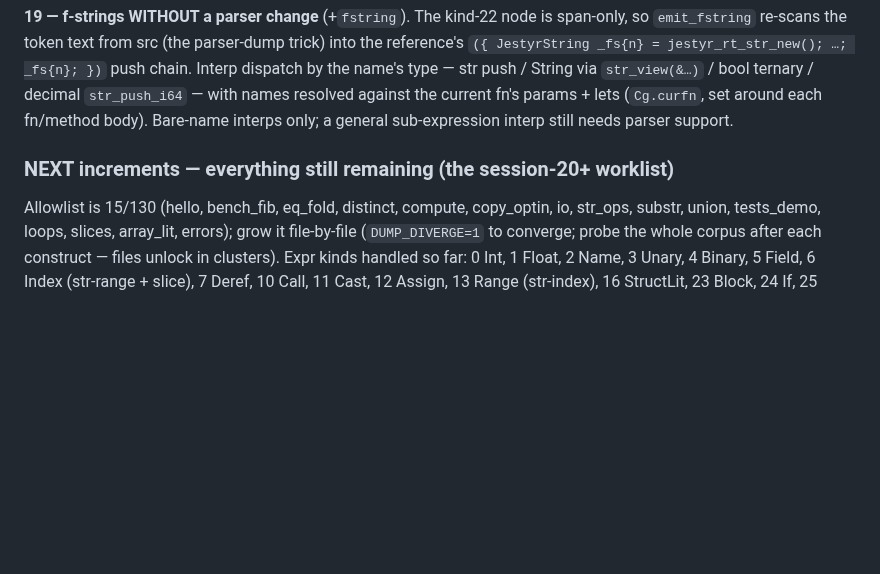
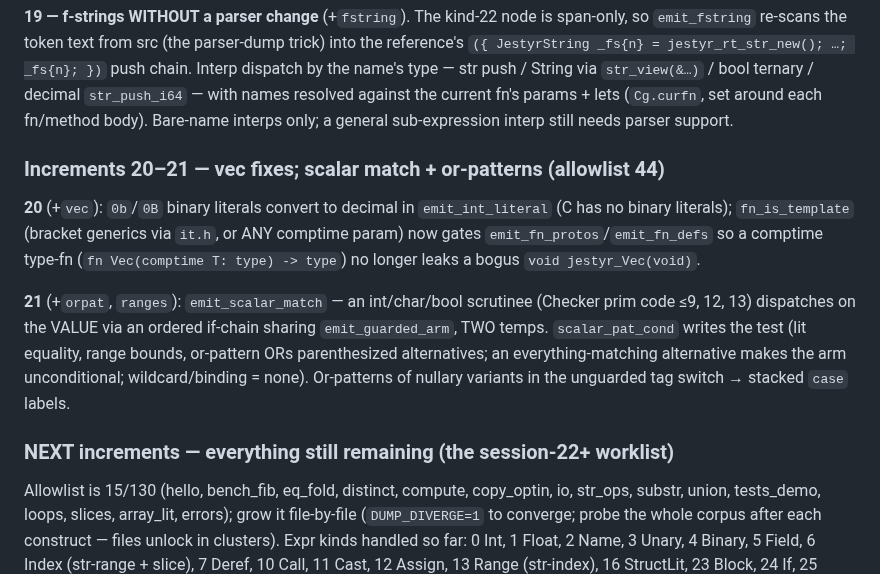
Before and after one commit to AdamEzzat1/Jestyr, a Markdown page: docs/session-notes/jestyr-selfhost-P5-cgen-R2-handoff.md, the part around the change. Rendered like a GitHub page; blank space fills up the shorter version.

Commit message:
docs: P5 increments 20-21 recorded -- 44 files

```diff
--- a/docs/session-notes/jestyr-selfhost-P5-cgen-R2-handoff.md
+++ b/docs/session-notes/jestyr-selfhost-P5-cgen-R2-handoff.md
@@ -258,7 +258,20 @@ name's type — str push / String via `str_view(&…)` / bool ternary / decimal
 names resolved against the current fn's params + lets (`Cg.curfn`, set around each fn/method
 body). Bare-name interps only; a general sub-expression interp still needs parser support.
 
-### NEXT increments — everything still remaining (the session-20+ worklist)
+### Increments 20–21 — vec fixes; scalar match + or-patterns (allowlist 44)
+
+**20** (+`vec`): `0b`/`0B` binary literals convert to decimal in `emit_int_literal` (C has no
+binary literals); `fn_is_template` (bracket generics via `it.h`, or ANY comptime param) now gates
+`emit_fn_protos`/`emit_fn_defs` so a comptime type-fn (`fn Vec(comptime T: type) -> type`) no
+longer leaks a bogus `void jestyr_Vec(void)`.
+
+**21** (+`orpat`, `ranges`): `emit_scalar_match` — an int/char/bool scrutinee (Checker prim code
+≤9, 12, 13) dispatches on the VALUE via an ordered if-chain sharing `emit_guarded_arm`, TWO temps.
+`scalar_pat_cond` writes the test (lit equality, range bounds, or-pattern ORs parenthesized
+alternatives; an everything-matching alternative makes the arm unconditional; wildcard/binding =
+none). Or-patterns of nullary variants in the unguarded tag switch → stacked `case` labels.
+
+### NEXT increments — everything still remaining (the session-22+ worklist)
 
 Allowlist is 15/130 (hello, bench_fib, eq_fold, distinct, compute, copy_optin, io, str_ops,
 substr, union, tests_demo, loops, slices, array_lit, errors); grow it file-by-file (`DUMP_DIVERGE=1` to converge;
```
Also changed, not shown: docs/session-notes/jestyr-selfhost-REMAINING.md (+1 -1 lines).
